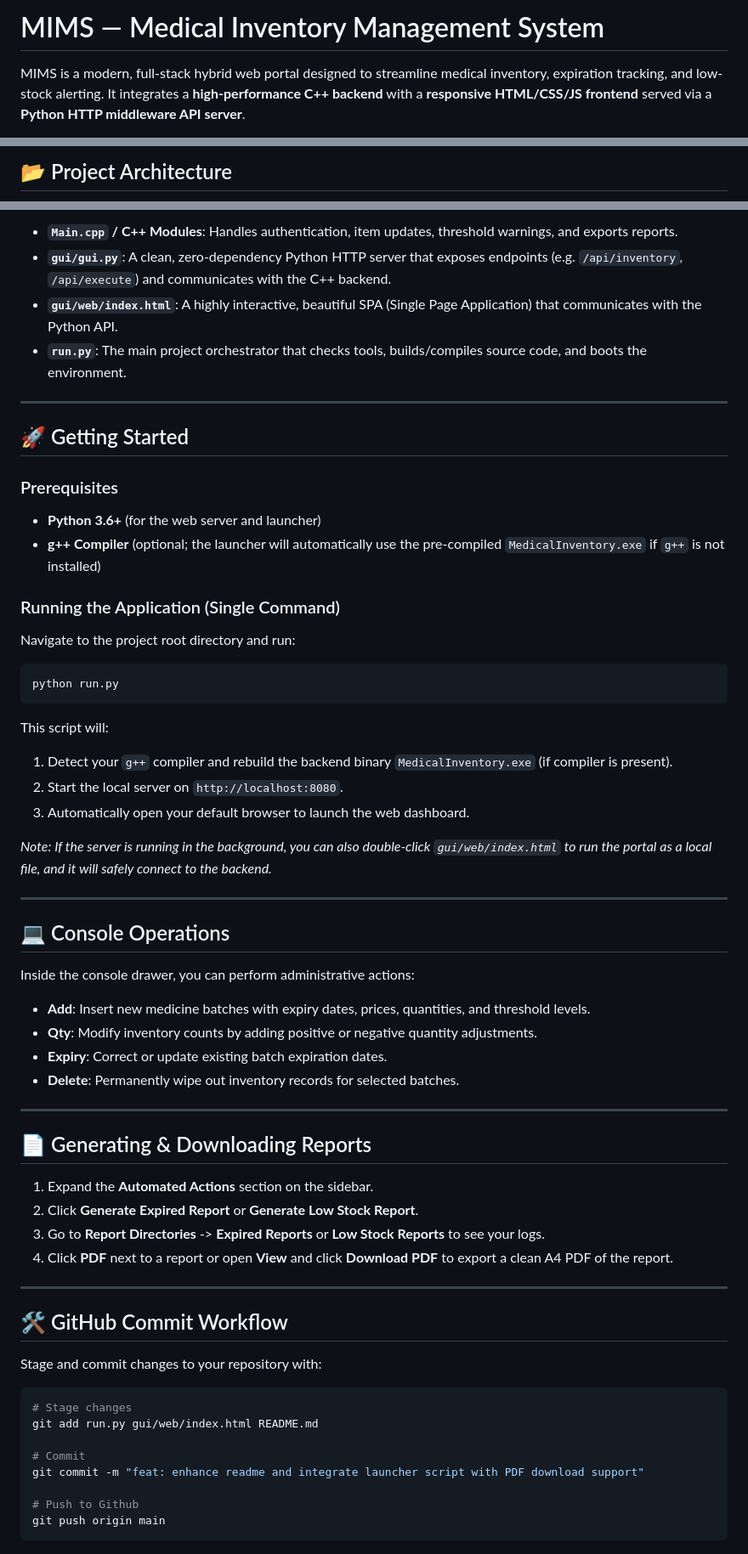
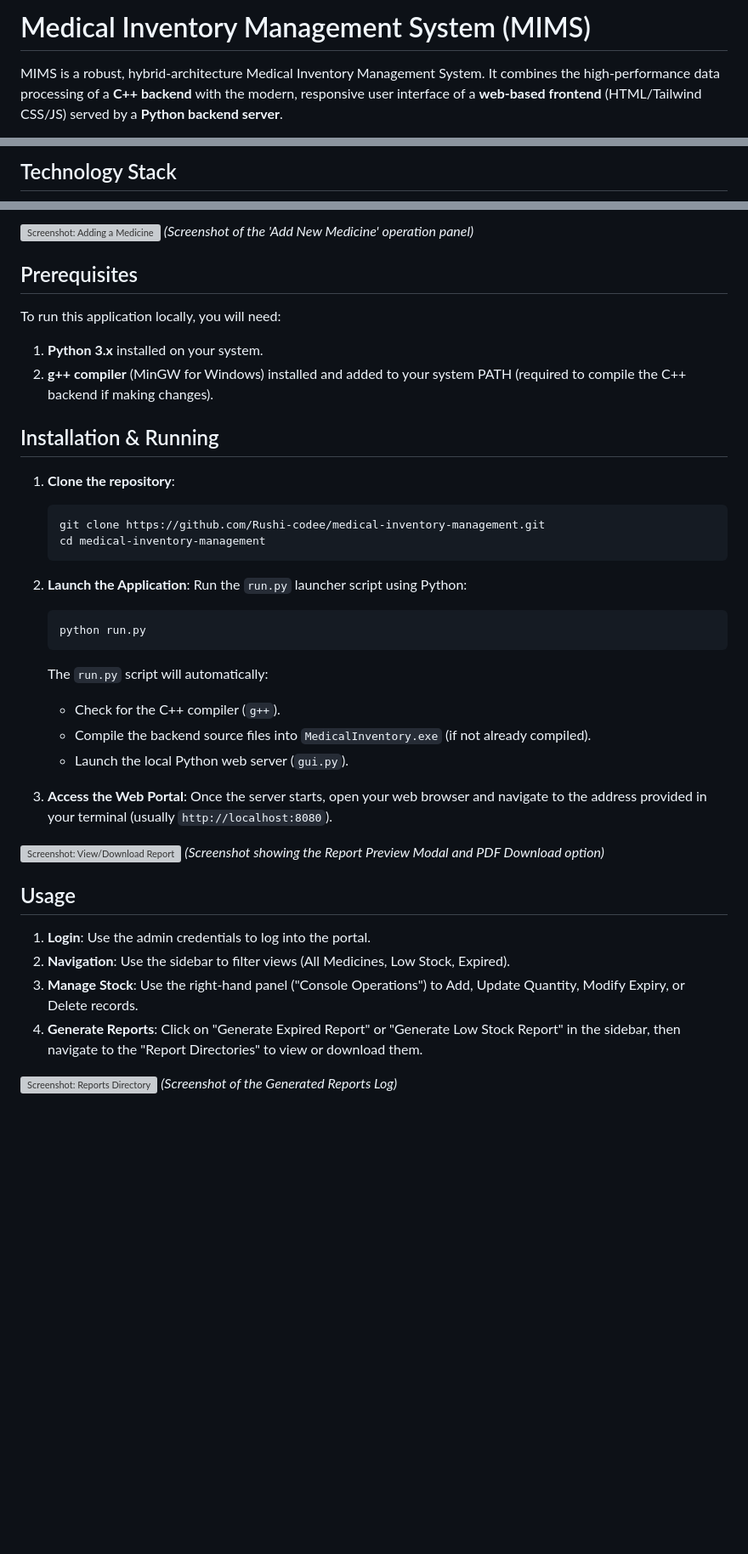
Before and after one commit to Rushi-codee/medical-inventory-management, a Markdown page: README.md, 3 parts joined by grey strips. Shown at 85% size. Rendered like a GitHub page; blank space fills up the shorter version; grey boxes are pictures that could not be loaded.

Commit message:
Add project README

````diff
--- a/README.md
+++ b/README.md
@@ -1,4 +1,4 @@
-# MIMS — Medical Inventory Management System
+# Medical Inventory Management System (MIMS)
 
-MIMS is a modern, full-stack hybrid web portal designed to streamline medical inventory, expiration tracking, and low-stock alerting. It integrates a **high-performance C++ backend** with a **responsive HTML/CSS/JS frontend** served via a **Python HTTP middleware API server**.
+MIMS is a robust, hybrid-architecture Medical Inventory Management System. It combines the high-performance data processing of a **C++ backend** with the modern, responsive user interface of a **web-based frontend** (HTML/Tailwind CSS/JS) served by a **Python backend server**.
 
@@ -18,3 +23,3 @@ MIMS is a modern, full-stack hybrid web portal designed to streamline medical in
 
-## 📂 Project Architecture
+## Technology Stack
 
@@ -28,61 +44,45 @@ graph TD
 ```
 
-*   **`Main.cpp` / C++ Modules**: Handles authentication, item updates, threshold warnings, and exports reports.
-*   **`gui/gui.py`**: A clean, zero-dependency Python HTTP server that exposes endpoints (e.g. `/api/inventory`, `/api/execute`) and communicates with the C++ backend.
-*   **`gui/web/index.html`**: A highly interactive, beautiful SPA (Single Page Application) that communicates with the Python API.
-*   **`run.py`**: The main project orchestrator that checks tools, builds/compiles source code, and boots the environment.
+![Screenshot: Adding a Medicine](replace_with_add_medicine_screenshot.png)
+*(Screenshot of the 'Add New Medicine' operation panel)*
 
----
+## Prerequisites
 
-## 🚀 Getting Started
+To run this application locally, you will need:
+1. **Python 3.x** installed on your system.
+2. **g++ compiler** (MinGW for Windows) installed and added to your system PATH (required to compile the C++ backend if making changes).
 
-### Prerequisites
-*   **Python 3.6+** (for the web server and launcher)
-*   **g++ Compiler** (optional; the launcher will automatically use the pre-compiled `MedicalInventory.exe` if `g++` is not installed)
+## Installation & Running
 
-### Running the Application (Single Command)
-Navigate to the project root directory and run:
-```powershell
-python run.py
-```
-This script will:
-1. Detect your `g++` compiler and rebuild the backend binary `MedicalInventory.exe` (if compiler is present).
-2. Start the local server on `http://localhost:8080`.
-3. Automatically open your default browser to launch the web dashboard.
+1. **Clone the repository**:
+   ```bash
+   git clone https://github.com/Rushi-codee/medical-inventory-management.git
+   cd medical-inventory-management
+   ```
 
-*Note: If the server is running in the background, you can also double-click `gui/web/index.html` to run the portal as a local file, and it will safely connect to the backend.*
+2. **Launch the Application**:
+   Run the `run.py` launcher script using Python:
+   ```bash
+   python run.py
+   ```
 
----
+   The `run.py` script will automatically:
+   - Check for the C++ compiler (`g++`).
+   - Compile the backend source files into `MedicalInventory.exe` (if not already compiled).
+   - Launch the local Python web server (`gui.py`).
 
-## 💻 Console Operations
+3. **Access the Web Portal**:
+   Once the server starts, open your web browser and navigate to the address provided in your terminal (usually `http://localhost:8080`).
 
-Inside the console drawer, you can perform administrative actions:
-*   **Add**: Insert new medicine batches with expiry dates, prices, quantities, and threshold levels.
-*   **Qty**: Modify inventory counts by adding positive or negative quantity adjustments.
-*   **Expiry**: Correct or update existing batch expiration dates.
-*   **Delete**: Permanently wipe out inventory records for selected batches.
+![Screenshot: View/Download Report](replace_with_report_modal_screenshot.png)
+*(Screenshot showing the Report Preview Modal and PDF Download option)*
 
----
+## Usage
 
-## 📄 Generating & Downloading Reports
+1. **Login**: Use the admin credentials to log into the portal.
+2. **Navigation**: Use the sidebar to filter views (All Medicines, Low Stock, Expired).
+3. **Manage Stock**: Use the right-hand panel ("Console Operations") to Add, Update Quantity, Modify Expiry, or Delete records.
+4. **Generate Reports**: Click on "Generate Expired Report" or "Generate Low Stock Report" in the sidebar, then navigate to the "Report Directories" to view or download them.
 
-1. Expand the **Automated Actions** section on the sidebar.
-2. Click **Generate Expired Report** or **Generate Low Stock Report**.
-3. Go to **Report Directories** -> **Expired Reports** or **Low Stock Reports** to see your logs.
-4. Click **PDF** next to a report or open **View** and click **Download PDF** to export a clean A4 PDF of the report.
-
----
-
-## 🛠️ GitHub Commit Workflow
-
-Stage and commit changes to your repository with:
-```bash
-# Stage changes
-git add run.py gui/web/index.html README.md
-
-# Commit
-git commit -m "feat: enhance readme and integrate launcher script with PDF download support"
-
-# Push to Github
-git push origin main
-```
+![Screenshot: Reports Directory](replace_with_reports_directory_screenshot.png)
+*(Screenshot of the Generated Reports Log)*
````
Also changed, not shown: other parts of README.md (+33 -17 lines).
